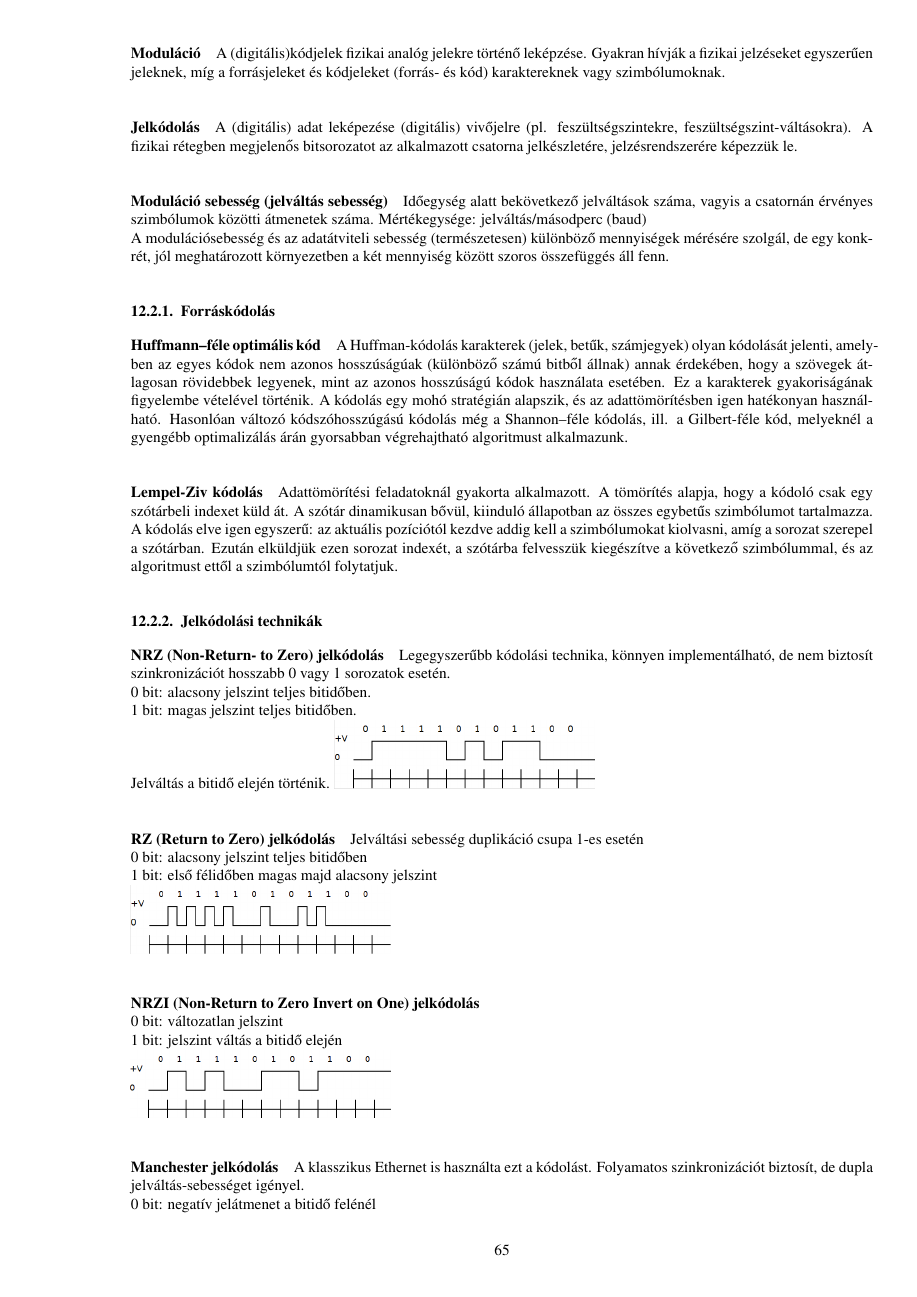
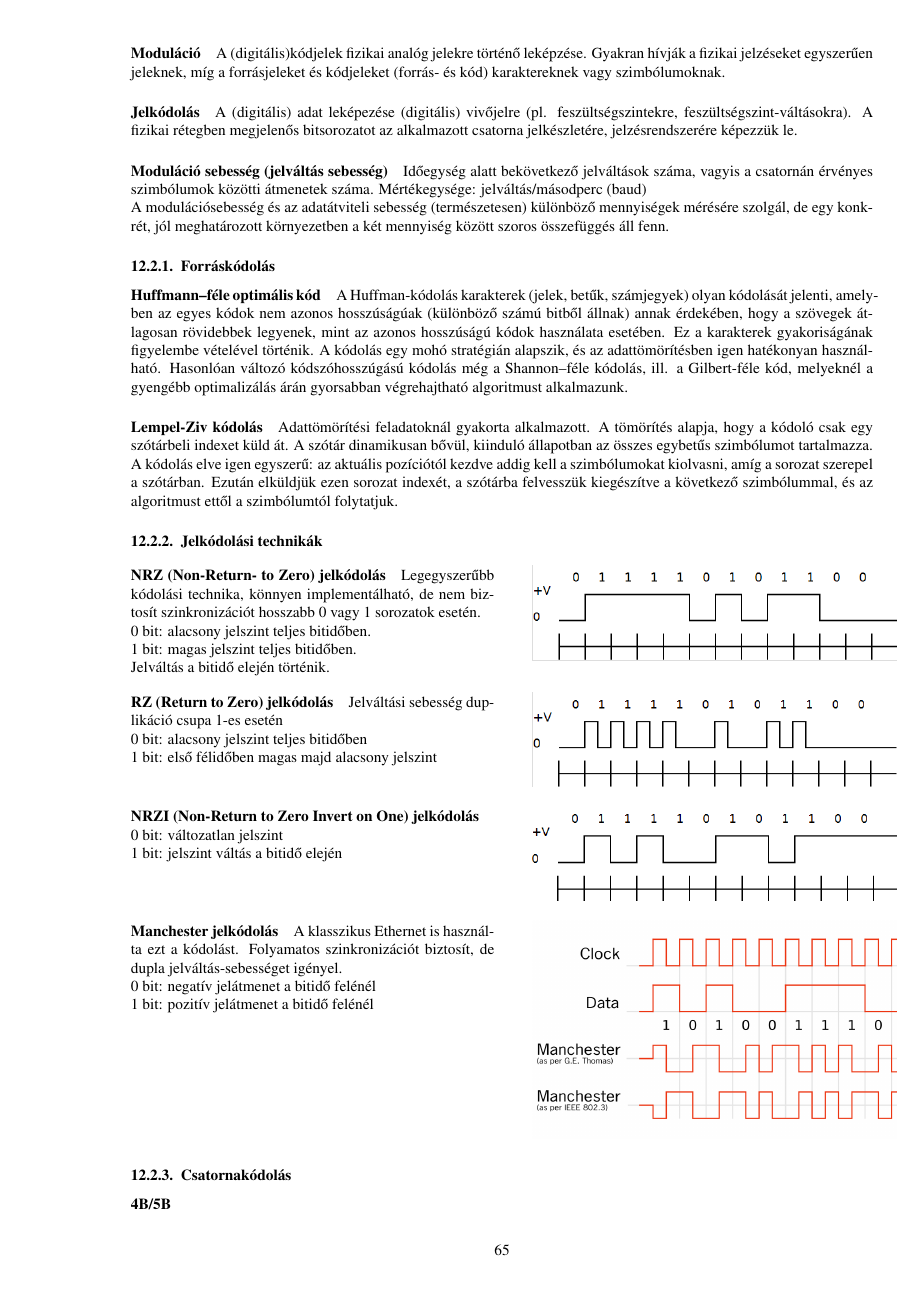
Before and after one commit to pacifastacus/ZV, a LaTeX document (kidolgozott_tetelsor.tex, which reads halozatok/halozatok_1.tex): page 65 of 86 before the commit and page 65 of 85 after it. Compiled offline with pdfLaTeX.

Commit message:
Hálózat 1. tétel csinosítás
	modified:   halozatok/halozatok_1.tex
	modified:   kidolgozott_tetelsor.pdf

```diff
--- a/halozatok/halozatok_1.tex
+++ b/halozatok/halozatok_1.tex
@@ -116,24 +116,38 @@ Adattömörítési feladatoknál gyakorta alkalmazott. A tömörítés alapja, h
 
 
 \subsubsection{Jelkódolási technikák}
+\begin{multicols}{2}
 \paragraph{NRZ (Non-Return- to Zero) jelkódolás} Legegyszerűbb kódolási technika, könnyen implementálható, de nem biztosít szinkronizációt hosszabb 0 vagy 1 sorozatok esetén.\\
-0 bit: alacsony jelszint teljes bitidőben.\\ 1 bit: magas jelszint teljes bitidőben.\\ Jelváltás a bitidő elején történik.
-\includegraphics[width=0.35\linewidth]{fig/12-NRZ}
+0 bit: alacsony jelszint teljes bitidőben.\\
+1 bit: magas jelszint teljes bitidőben.\\
+Jelváltás a bitidő elején történik.
 
+\includegraphics[width=\linewidth]{fig/12-NRZ}
+\end{multicols}
+
+\begin{multicols}{2}
 \paragraph{RZ (Return to Zero) jelkódolás} Jelváltási sebesség duplikáció csupa 1-es esetén\\
 0 bit: alacsony jelszint teljes bitidőben\\
-1 bit: első félidőben magas majd alacsony jelszint\\
-\includegraphics[width=0.35\linewidth]{fig/12-RZ}
+1 bit: első félidőben magas majd alacsony jelszint
 
+\includegraphics[width=\linewidth]{fig/12-RZ}
+\end{multicols}
+
+\begin{multicols}{2}
 \paragraph{NRZI (Non-Return to Zero Invert on One) jelkódolás}~\\
 0 bit: változatlan jelszint\\
-1 bit: jelszint váltás a bitidő elején\\
-\includegraphics[width=0.35\linewidth]{fig/12-NRZ1}
+1 bit: jelszint váltás a bitidő elején
 
+\includegraphics[width=\linewidth]{fig/12-NRZ1}
+\end{multicols}
+
+\begin{multicols}{2}
 \paragraph{Manchester jelkódolás} A klasszikus Ethernet is használta ezt a kódolást. Folyamatos szinkronizációt biztosít, de dupla jelváltás-sebességet igényel.\\
 0 bit: negatív jelátmenet a bitidő felénél\\
-1 bit: pozitív jelátmenet a bitidő felénél\\
-\includegraphics[width=0.35\linewidth]{fig/12_Manchester}
+1 bit: pozitív jelátmenet a bitidő felénél
+
+\includegraphics[width=\linewidth]{fig/12_Manchester}
+\end{multicols}
 
 \subsubsection{Csatornakódolás}
 
```
Also changed, not shown: kidolgozott_tetelsor.pdf, halozatok/halozatok_1.tex (12 more changed lines).
